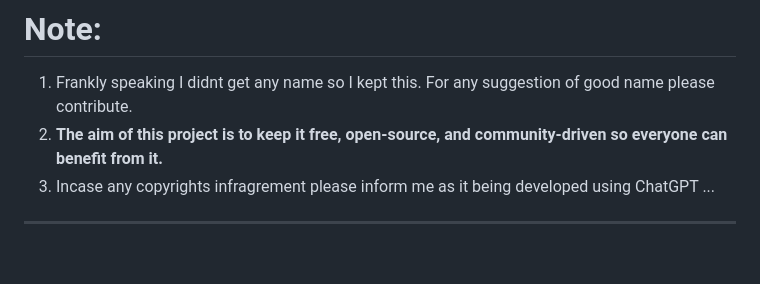
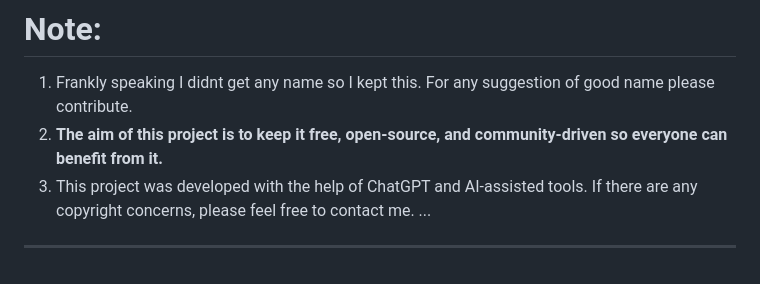
Before and after one commit to GChiranjeevi1/NEO-GST, a Markdown page: README.md, the part around the change. Drawn GitHub-style.

Commit message:
Update copyright notice and project description

```diff
--- a/README.md
+++ b/README.md
@@ -97,5 +97,5 @@ You can contribute even if you are not an expert developer.
 # Note:
 1. Frankly speaking I didnt get any name so I kept this.  For any suggestion of good name please contribute.
 2. **The aim of this project is to keep it free, open-source, and community-driven so everyone can benefit from it.**
-3. Incase any copyrights infragrement please inform me as it being developed using ChatGPT ...
+3. This project was developed with the help of ChatGPT and AI-assisted tools. If there are any copyright concerns, please feel free to contact me. ...
 ---
```
